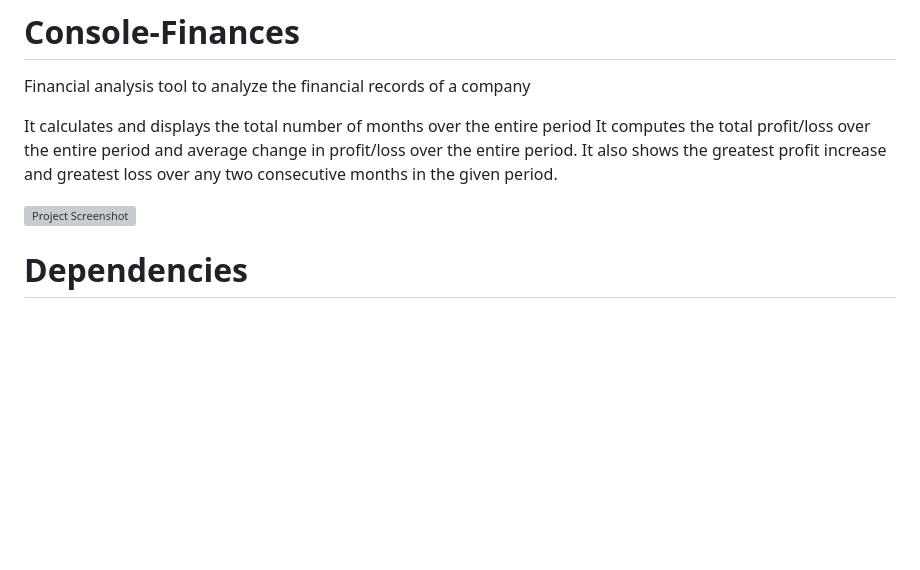
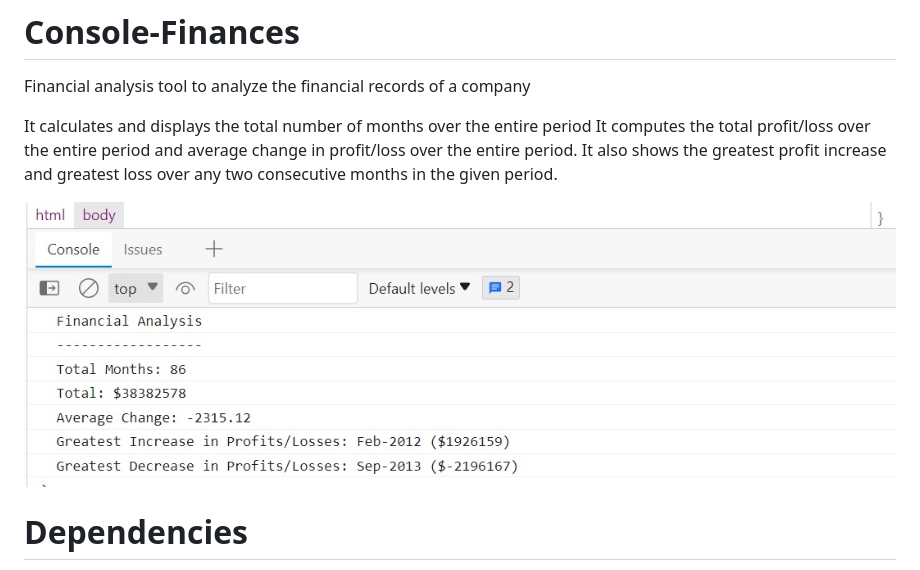
Before and after one commit to SFSL06/Console-Finances, a Markdown page: README.md, the part around the change. Rendered like a GitHub page; pictures changed too: Images/CodeOutput_FinancialAnalysis.jpg (added); blank space fills up the shorter version; grey boxes are pictures that could not be loaded.

Commit message:
Added screenshot to ReadMe File

```diff
--- a/README.md
+++ b/README.md
@@ -4,7 +4,7 @@ Financial analysis tool to analyze the financial records of a company
 It calculates and displays the total number of months over the entire period
 It computes the total profit/loss over the entire period and average change in profit/loss over the entire period. It also shows the greatest profit increase and greatest loss over any two consecutive months in the given period.
 
-![Project Screenshot](CodeOutput_FinancialAnalysis)
+![Project Screenshot](Images/CodeOutput_FinancialAnalysis.jpg "Financial Analysis")
 
 # Dependencies
 None
```
Also changed, not shown: README2.md (deleted, +0 -97 lines), starter/CodeOutput_FinancialAnalysis.jpg (deleted), 1 other file.
